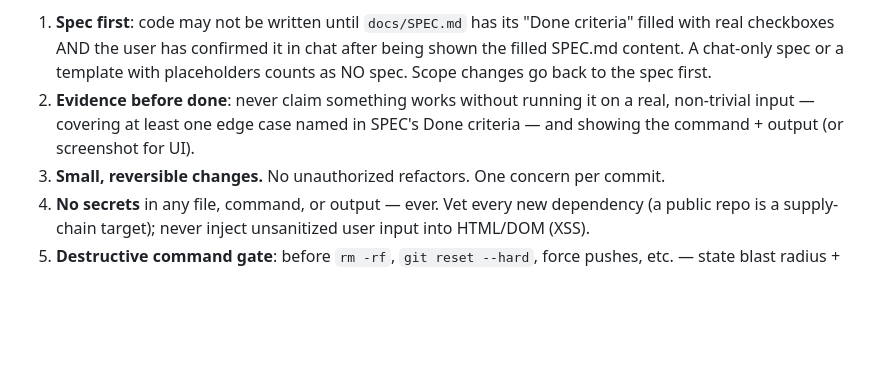
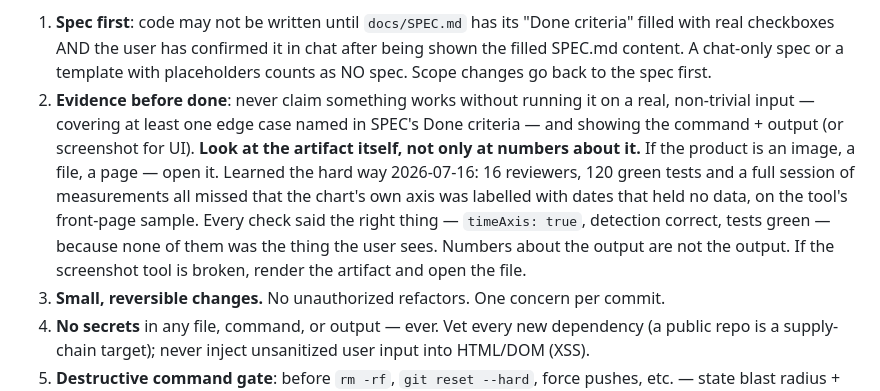
Before and after one commit to KbWen/chartsnap, a Markdown page: AGENTS.md, the part around the change. Drawn GitHub-style; blank space fills up the shorter version.

```diff
--- a/AGENTS.md
+++ b/AGENTS.md
@@ -25,6 +25,13 @@ then proceed. Rules 4 and 5 are safety floors: never skip, log, or override them
 2. **Evidence before done**: never claim something works without running it
    on a real, non-trivial input — covering at least one edge case named in
    SPEC's Done criteria — and showing the command + output (or screenshot for UI).
+   **Look at the artifact itself, not only at numbers about it.** If the product is
+   an image, a file, a page — open it. Learned the hard way 2026-07-16: 16 reviewers,
+   120 green tests and a full session of measurements all missed that the chart's own
+   axis was labelled with dates that held no data, on the tool's front-page sample.
+   Every check said the right thing — `timeAxis: true`, detection correct, tests green —
+   because none of them was the thing the user sees. Numbers about the output are not
+   the output. If the screenshot tool is broken, render the artifact and open the file.
 3. **Small, reversible changes.** No unauthorized refactors. One concern per commit.
 4. **No secrets** in any file, command, or output — ever. Vet every new
    dependency (a public repo is a supply-chain target); never inject
```
Also changed, not shown: docs/DECISIONS.md (+3 -0 lines), docs/SPEC.md (+46 -16 lines).
